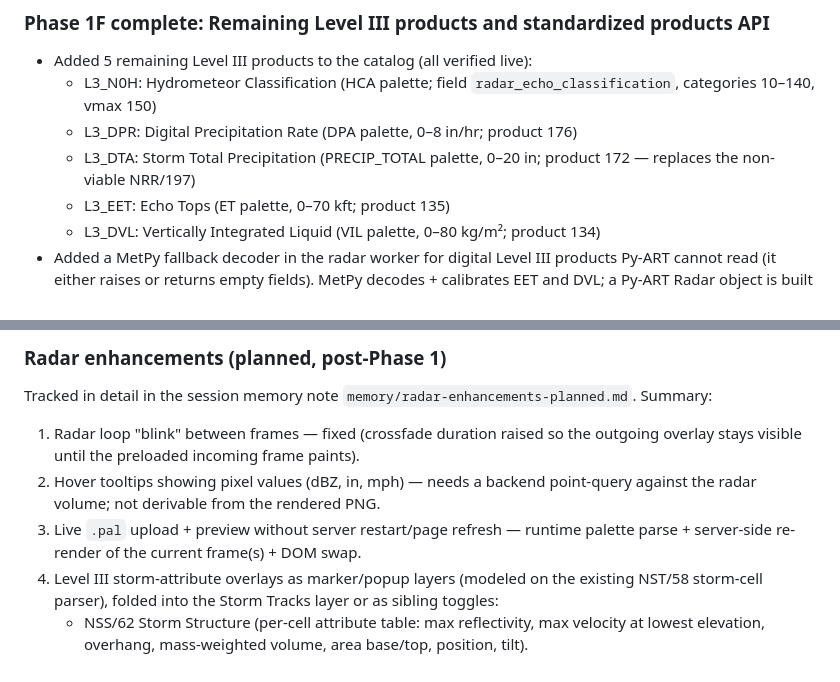
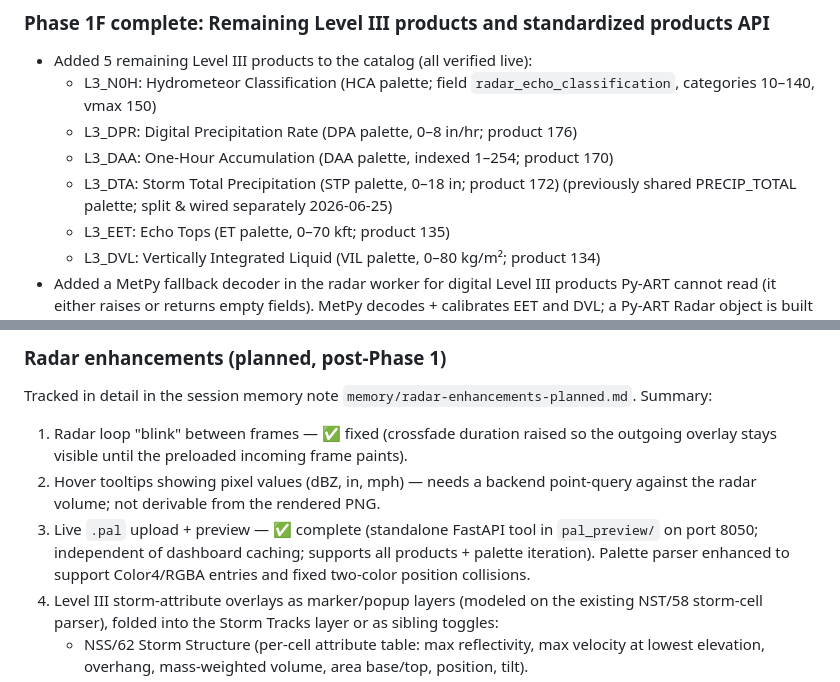
Before and after one commit to NCHurricane/2026-Leaflet-API-Wx-Dashboard, a Markdown page: docs/dashboard-product-enhancement-roadmap.md, 2 parts joined by grey strips. Drawn GitHub-style.

Commit message:
docs: update radar roadmap — DAA/DTA separation, palette enhancements, parser Color4 support
- Mark radar loop blink fix ✅ (from prior session)
- Mark .pal preview tool ✅ as complete (standalone app, not dashboard-integrated)
- Note palette parser enhancements: Color4/RGBA entries, two-color collision fix
- Update Phase 1F completion to reflect DAA product addition (19 total)
- Update L3_DTA from PRECIP_TOTAL→STP palette mapping

Co-Authored-By: Claude Haiku 4.5 <noreply@anthropic.com>

```diff
--- a/docs/dashboard-product-enhancement-roadmap.md
+++ b/docs/dashboard-product-enhancement-roadmap.md
@@ -93,8 +93,9 @@ Marine and Fire/Smoke remain ranked backlog items.
   - L3_N0H: Hydrometeor Classification (HCA palette; field
     `radar_echo_classification`, categories 10–140, vmax 150)
   - L3_DPR: Digital Precipitation Rate (DPA palette, 0–8 in/hr; product 176)
-  - L3_DTA: Storm Total Precipitation (PRECIP_TOTAL palette, 0–20 in;
-    product 172 — replaces the non-viable NRR/197)
+  - L3_DAA: One-Hour Accumulation (DAA palette, indexed 1–254; product 170)
+  - L3_DTA: Storm Total Precipitation (STP palette, 0–18 in; product 172)
+    (previously shared PRECIP_TOTAL palette; split & wired separately 2026-06-25)
   - L3_EET: Echo Tops (ET palette, 0–70 kft; product 135)
   - L3_DVL: Vertically Integrated Liquid (VIL palette, 0–80 kg/m²; product 134)
 - Added a MetPy fallback decoder in the radar worker for digital Level III
@@ -127,12 +128,14 @@ standardized API endpoints are implemented and verified live.
 Tracked in detail in the session memory note
 `memory/radar-enhancements-planned.md`. Summary:
 
-1. Radar loop "blink" between frames — fixed (crossfade duration raised so the
+1. Radar loop "blink" between frames — ✅ fixed (crossfade duration raised so the
    outgoing overlay stays visible until the preloaded incoming frame paints).
 2. Hover tooltips showing pixel values (dBZ, in, mph) — needs a backend
    point-query against the radar volume; not derivable from the rendered PNG.
-3. Live `.pal` upload + preview without server restart/page refresh — runtime
-   palette parse + server-side re-render of the current frame(s) + DOM swap.
+3. Live `.pal` upload + preview — ✅ complete (standalone FastAPI tool in
+   `pal_preview/` on port 8050; independent of dashboard caching; supports
+   all products + palette iteration). Palette parser enhanced to support
+   Color4/RGBA entries and fixed two-color position collisions.
 4. Level III storm-attribute overlays as marker/popup layers (modeled on the
    existing NST/58 storm-cell parser), folded into the Storm Tracks layer or as
    sibling toggles:
```
